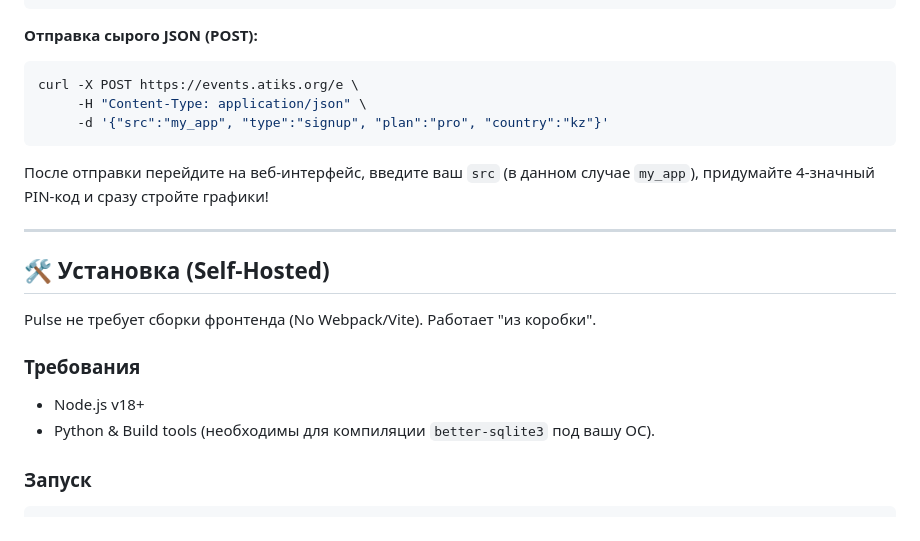
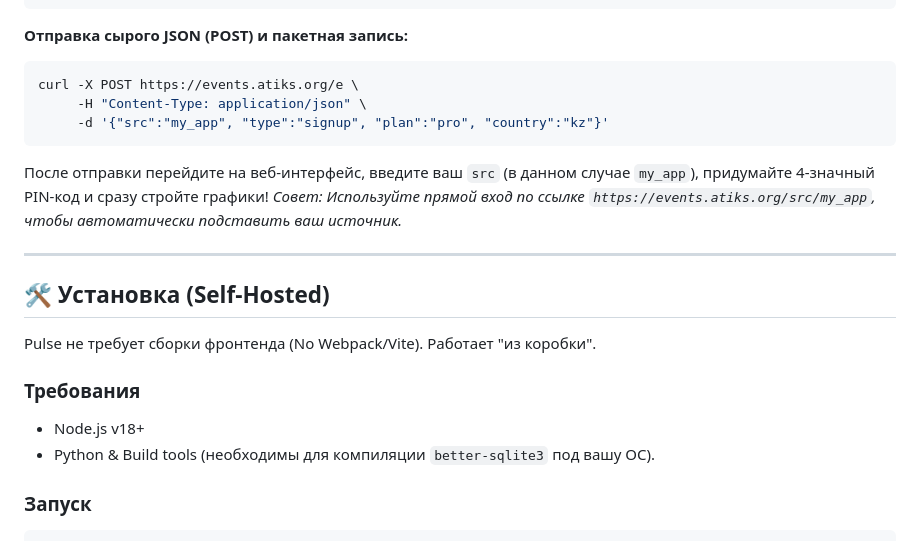
Before and after one commit to atiksorg/pulse, a Markdown page: readme.md, the part around one of its changes. Rendered like a GitHub page.

````diff
--- a/readme.md
+++ b/readme.md
@@ -41,7 +44,7 @@ requests.get("https://events.atiks.org/e", params={
 })
 ```
 
-**Отправка сырого JSON (POST):**
+**Отправка сырого JSON (POST) и пакетная запись:**
 ```bash
 curl -X POST https://events.atiks.org/e \
      -H "Content-Type: application/json" \
@@ -49,6 +52,7 @@ curl -X POST https://events.atiks.org/e \
 ```
 
 После отправки перейдите на веб-интерфейс, введите ваш `src` (в данном случае `my_app`), придумайте 4-значный PIN-код и сразу стройте графики!
+*Совет: Используйте прямой вход по ссылке `https://events.atiks.org/src/my_app`, чтобы автоматически подставить ваш источник.*
 
 ---
 
@@ -57,8 +61,8 @@ curl -X POST https://events.atiks.org/e \
 Pulse не требует сборки фронтенда (No Webpack/Vite). Работает "из коробки".
 
 ### Требования
-* Node.js v18+
-* Python & Build tools (необходимы для компиляции `better-sqlite3` под вашу ОС).
+- Node.js v18+
+- Python & Build tools (необходимы для компиляции `better-sqlite3` под вашу ОС).
 
 ### Запуск
 ```bash
````
Also changed, not shown: other parts of readme.md (+69 -34 lines).
